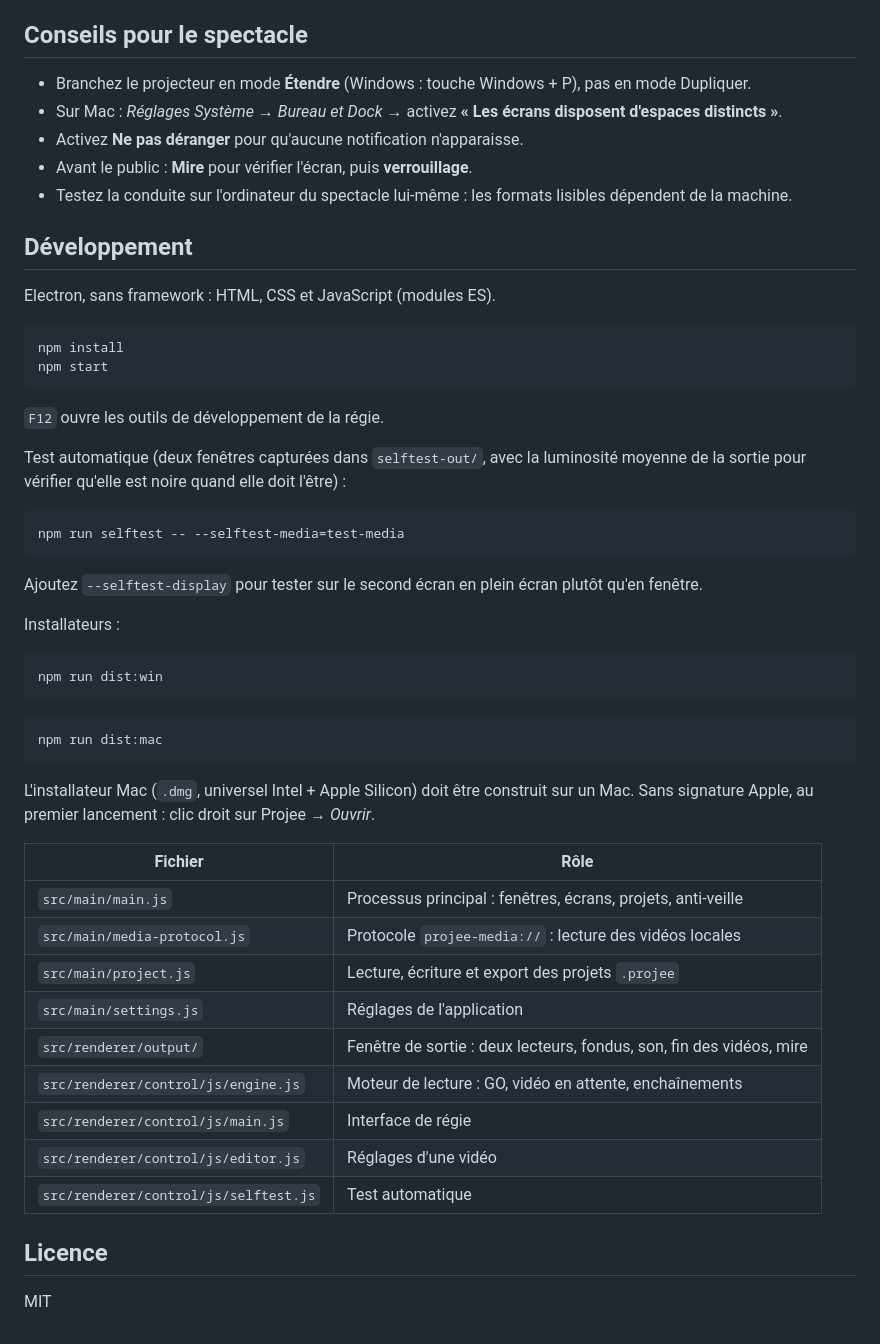
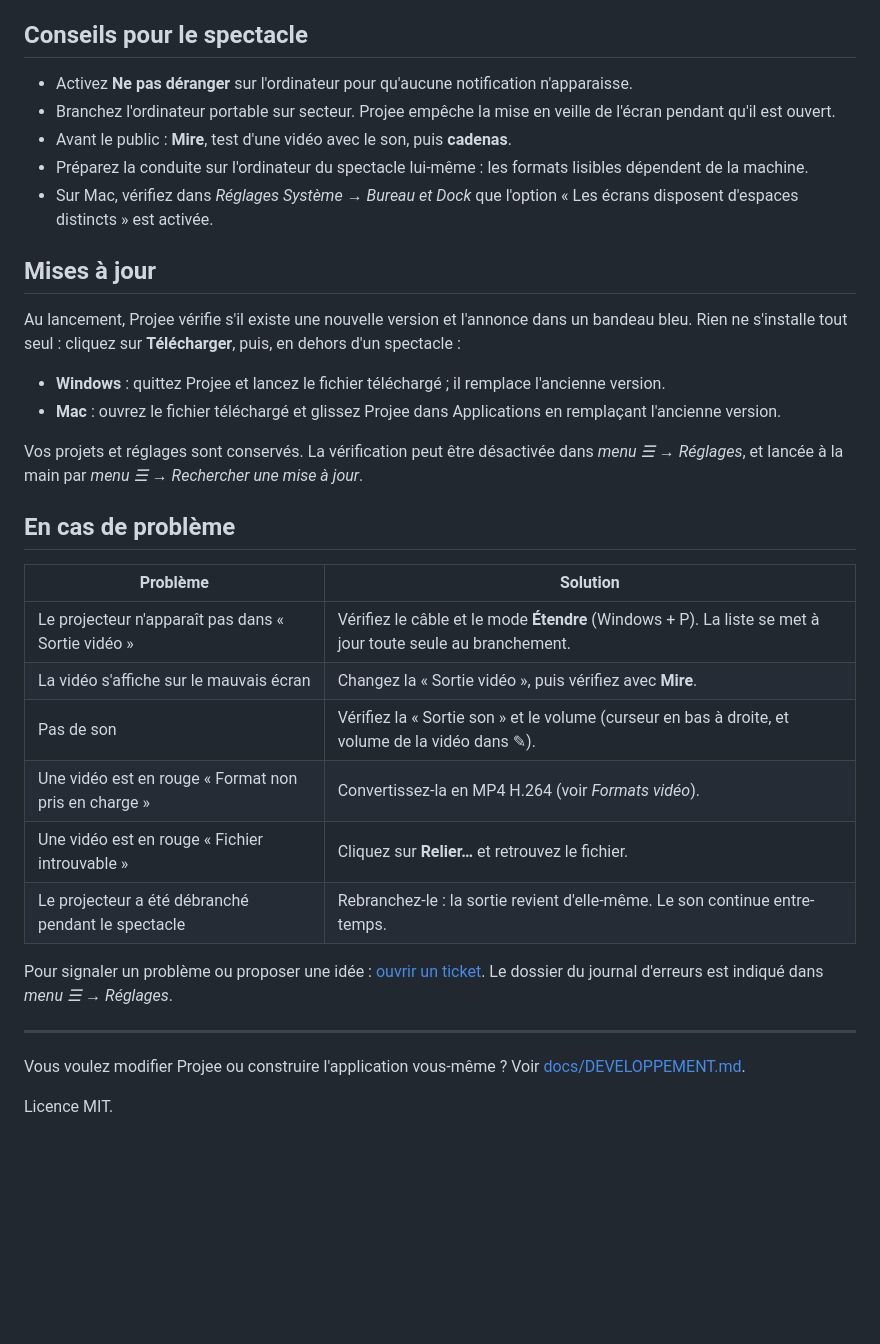
Before and after one commit to mathgen44/projee, a Markdown page: README.md, the part around one of its changes. Rendered like a GitHub page; blank space fills up the shorter version.

````diff
--- a/README.md
+++ b/README.md
@@ -66,57 +141,40 @@ Non pris en charge : ProRes, DNxHD, la plupart des AVI. Convertissez-les par exe
 
 ## Conseils pour le spectacle
 
-- Branchez le projecteur en mode **Étendre** (Windows : touche Windows + P), pas en mode Dupliquer.
-- Sur Mac : *Réglages Système → Bureau et Dock* → activez **« Les écrans disposent d'espaces distincts »**.
-- Activez **Ne pas déranger** pour qu'aucune notification n'apparaisse.
-- Avant le public : **Mire** pour vérifier l'écran, puis **verrouillage**.
-- Testez la conduite sur l'ordinateur du spectacle lui-même : les formats lisibles dépendent de la machine.
+- Activez **Ne pas déranger** sur l'ordinateur pour qu'aucune notification n'apparaisse.
+- Branchez l'ordinateur portable sur secteur. Projee empêche la mise en veille de l'écran pendant qu'il est ouvert.
+- Avant le public : **Mire**, test d'une vidéo avec le son, puis **cadenas**.
+- Préparez la conduite sur l'ordinateur du spectacle lui-même : les formats lisibles dépendent de la machine.
+- Sur Mac, vérifiez dans *Réglages Système → Bureau et Dock* que l'option
+  « Les écrans disposent d'espaces distincts » est activée.
 
-## Développement
+## Mises à jour
 
-Electron, sans framework : HTML, CSS et JavaScript (modules ES).
+Au lancement, Projee vérifie s'il existe une nouvelle version et l'annonce dans un bandeau bleu.
+Rien ne s'installe tout seul : cliquez sur **Télécharger**, puis, en dehors d'un spectacle :
 
-```bash
-npm install
-npm start
-```
+- **Windows** : quittez Projee et lancez le fichier téléchargé ; il remplace l'ancienne version.
+- **Mac** : ouvrez le fichier téléchargé et glissez Projee dans Applications en remplaçant l'ancienne version.
 
-`F12` ouvre les outils de développement de la régie.
+Vos projets et réglages sont conservés. La vérification peut être désactivée dans *menu ☰ → Réglages*,
+et lancée à la main par *menu ☰ → Rechercher une mise à jour*.
 
-Test automatique (deux fenêtres capturées dans `selftest-out/`, avec la luminosité moyenne de la sortie
-pour vérifier qu'elle est noire quand elle doit l'être) :
+## En cas de problème
 
-```bash
-npm run selftest -- --selftest-media=test-media
-```
+| Problème | Solution |
+|---|---|
+| Le projecteur n'apparaît pas dans « Sortie vidéo » | Vérifiez le câble et le mode **Étendre** (Windows + P). La liste se met à jour toute seule au branchement. |
+| La vidéo s'affiche sur le mauvais écran | Changez la « Sortie vidéo », puis vérifiez avec **Mire**. |
+| Pas de son | Vérifiez la « Sortie son » et le volume (curseur en bas à droite, et volume de la vidéo dans ✎). |
+| Une vidéo est en rouge « Format non pris en charge » | Convertissez-la en MP4 H.264 (voir *Formats vidéo*). |
+| Une vidéo est en rouge « Fichier introuvable » | Cliquez sur **Relier…** et retrouvez le fichier. |
+| Le projecteur a été débranché pendant le spectacle | Rebranchez-le : la sortie revient d'elle-même. Le son continue entre-temps. |
 
-Ajoutez `--selftest-display` pour tester sur le second écran en plein écran plutôt qu'en fenêtre.
+Pour signaler un problème ou proposer une idée : [ouvrir un ticket](https://github.com/mathgen44/projee/issues).
+Le dossier du journal d'erreurs est indiqué dans *menu ☰ → Réglages*.
 
-Installateurs :
+---
 
-```bash
-npm run dist:win
-```
+Vous voulez modifier Projee ou construire l'application vous-même ? Voir [docs/DEVELOPPEMENT.md](docs/DEVELOPPEMENT.md).
 
-```bash
-npm run dist:mac
-```
-
-L'installateur Mac (`.dmg`, universel Intel + Apple Silicon) doit être construit sur un Mac.
-Sans signature Apple, au premier lancement : clic droit sur Projee → *Ouvrir*.
-
-| Fichier | Rôle |
-|---|---|
-| `src/main/main.js` | Processus principal : fenêtres, écrans, projets, anti-veille |
-| `src/main/media-protocol.js` | Protocole `projee-media://` : lecture des vidéos locales |
-| `src/main/project.js` | Lecture, écriture et export des projets `.projee` |
-| `src/main/settings.js` | Réglages de l'application |
-| `src/renderer/output/` | Fenêtre de sortie : deux lecteurs, fondus, son, fin des vidéos, mire |
-| `src/renderer/control/js/engine.js` | Moteur de lecture : GO, vidéo en attente, enchaînements |
-| `src/renderer/control/js/main.js` | Interface de régie |
-| `src/renderer/control/js/editor.js` | Réglages d'une vidéo |
-| `src/renderer/control/js/selftest.js` | Test automatique |
-
-## Licence
-
-MIT
+Licence MIT.
````
Also changed, not shown: other parts of README.md (+114 -39 lines), docs/DEVELOPPEMENT.md (added, +92 -0 lines), docs/ecran-principal.png (added), docs/reglages-video.png (added), 10 other files.
